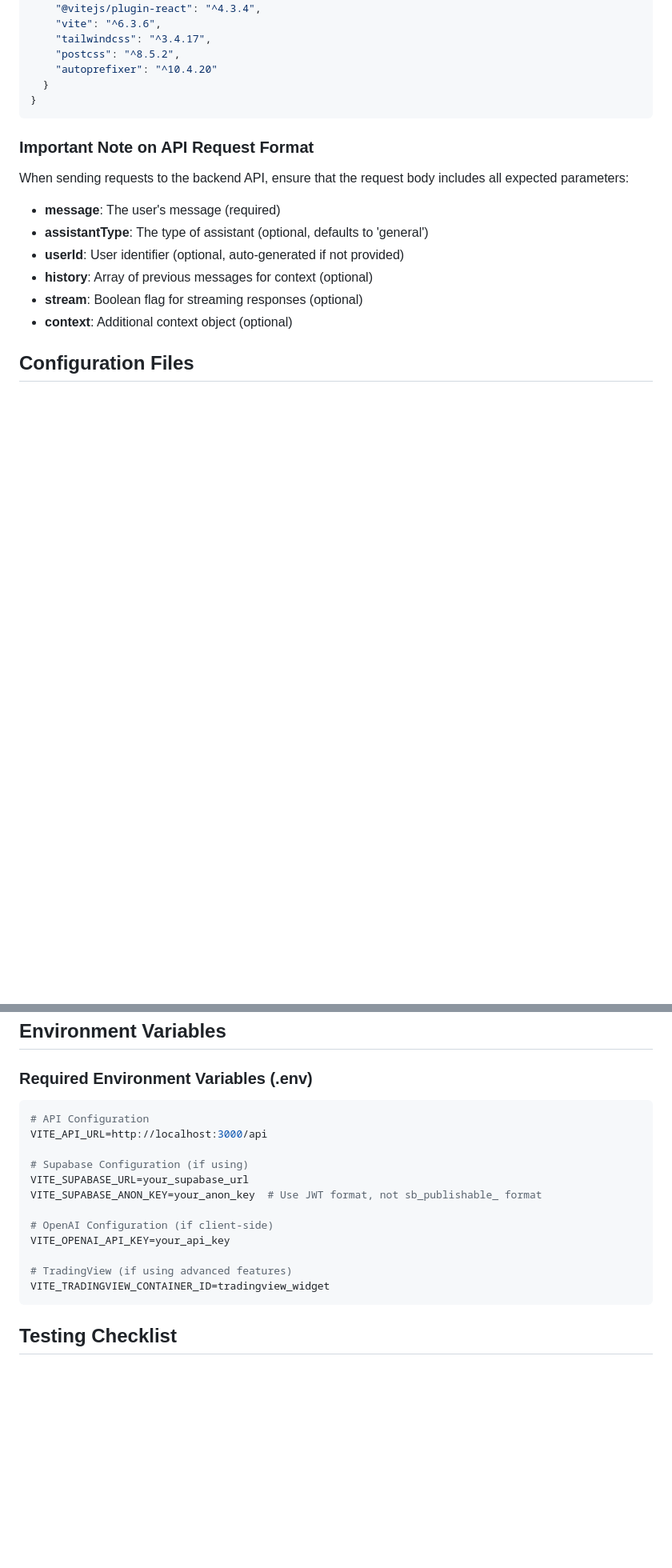
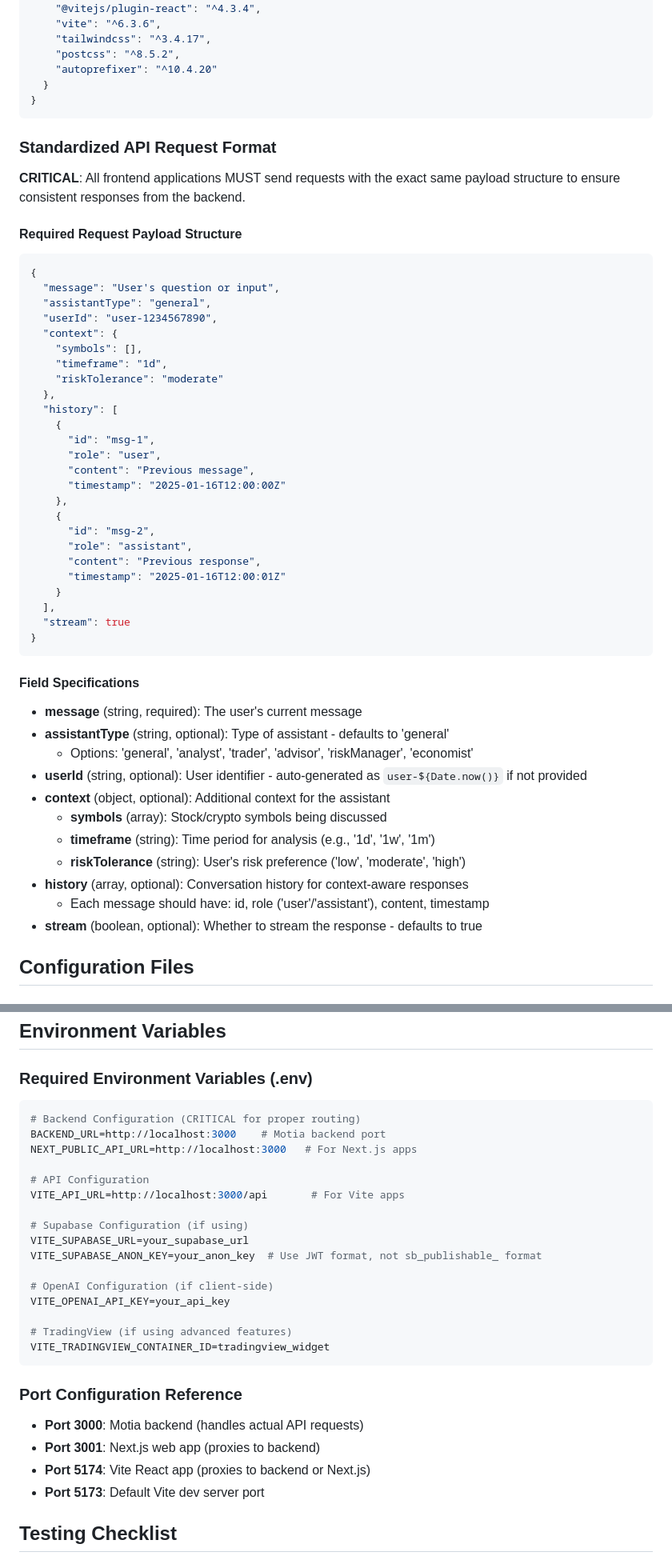
Before and after one commit to brian-mercor/financial-agent, a Markdown page: docs/FRONTEND_APP_BLUEPRINT.md, 2 parts joined by grey strips. Shown at 80% size. Drawn GitHub-style; blank space fills up the shorter version.

````diff
--- a/docs/FRONTEND_APP_BLUEPRINT.md
+++ b/docs/FRONTEND_APP_BLUEPRINT.md
@@ -98,13 +98,50 @@ app-name/
 }
 ```
 
-### Important Note on API Request Format
-When sending requests to the backend API, ensure that the request body includes all expected parameters:
-- **message**: The user's message (required)
-- **assistantType**: The type of assistant (optional, defaults to 'general')
-- **userId**: User identifier (optional, auto-generated if not provided)
-- **history**: Array of previous messages for context (optional)
-- **stream**: Boolean flag for streaming responses (optional)
-- **context**: Additional context object (optional)
+### Standardized API Request Format
+
+**CRITICAL**: All frontend applications MUST send requests with the exact same payload structure to ensure consistent responses from the backend.
+
+#### Required Request Payload Structure
+```json
+{
+  "message": "User's question or input",
+  "assistantType": "general",
+  "userId": "user-1234567890",
+  "context": {
+    "symbols": [],
+    "timeframe": "1d",
+    "riskTolerance": "moderate"
+  },
+  "history": [
+    {
+      "id": "msg-1",
+      "role": "user",
+      "content": "Previous message",
+      "timestamp": "2025-01-16T12:00:00Z"
+    },
+    {
+      "id": "msg-2",
+      "role": "assistant",
+      "content": "Previous response",
+      "timestamp": "2025-01-16T12:00:01Z"
+    }
+  ],
+  "stream": true
+}
+```
+
+#### Field Specifications
+- **message** (string, required): The user's current message
+- **assistantType** (string, optional): Type of assistant - defaults to 'general'
+  - Options: 'general', 'analyst', 'trader', 'advisor', 'riskManager', 'economist'
+- **userId** (string, optional): User identifier - auto-generated as `user-${Date.now()}` if not provided
+- **context** (object, optional): Additional context for the assistant
+  - **symbols** (array): Stock/crypto symbols being discussed
+  - **timeframe** (string): Time period for analysis (e.g., '1d', '1w', '1m')
+  - **riskTolerance** (string): User's risk preference ('low', 'moderate', 'high')
+- **history** (array, optional): Conversation history for context-aware responses
+  - Each message should have: id, role ('user'/'assistant'), content, timestamp
+- **stream** (boolean, optional): Whether to stream the response - defaults to true
 
 ## Configuration Files
@@ -680,8 +771,12 @@ data: [DONE]
 
 ### Required Environment Variables (.env)
 ```bash
+# Backend Configuration (CRITICAL for proper routing)
+BACKEND_URL=http://localhost:3000    # Motia backend port
+NEXT_PUBLIC_API_URL=http://localhost:3000   # For Next.js apps
+
 # API Configuration
-VITE_API_URL=http://localhost:3000/api
+VITE_API_URL=http://localhost:3000/api       # For Vite apps
 
 # Supabase Configuration (if using)
 VITE_SUPABASE_URL=your_supabase_url
@@ -693,6 +788,12 @@ VITE_OPENAI_API_KEY=your_api_key
 # TradingView (if using advanced features)
 VITE_TRADINGVIEW_CONTAINER_ID=tradingview_widget
 ```
+
+### Port Configuration Reference
+- **Port 3000**: Motia backend (handles actual API requests)
+- **Port 3001**: Next.js web app (proxies to backend)
+- **Port 5174**: Vite React app (proxies to backend or Next.js)
+- **Port 5173**: Default Vite dev server port
 
 ## Testing Checklist
 
````
Also changed, not shown: other parts of docs/FRONTEND_APP_BLUEPRINT.md (+104 -23 lines).
